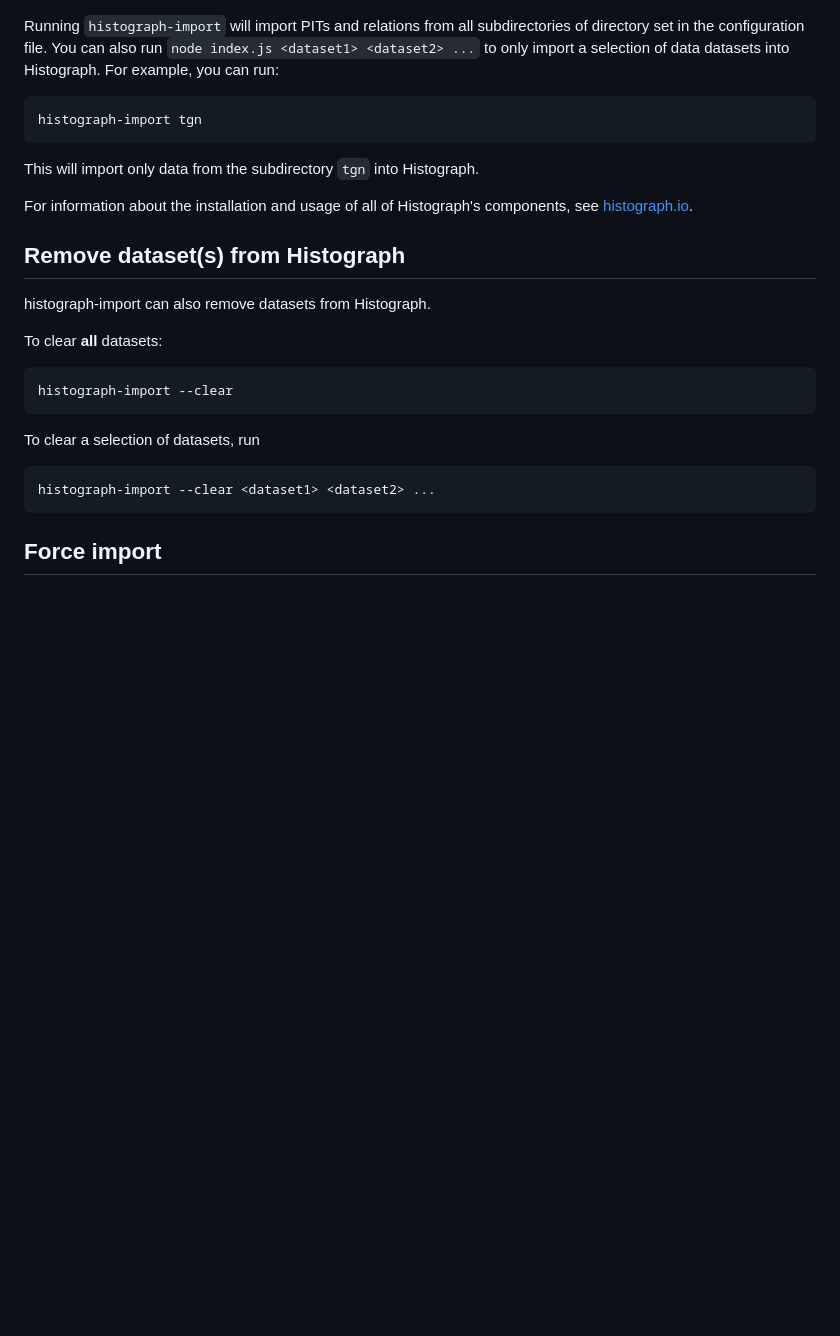
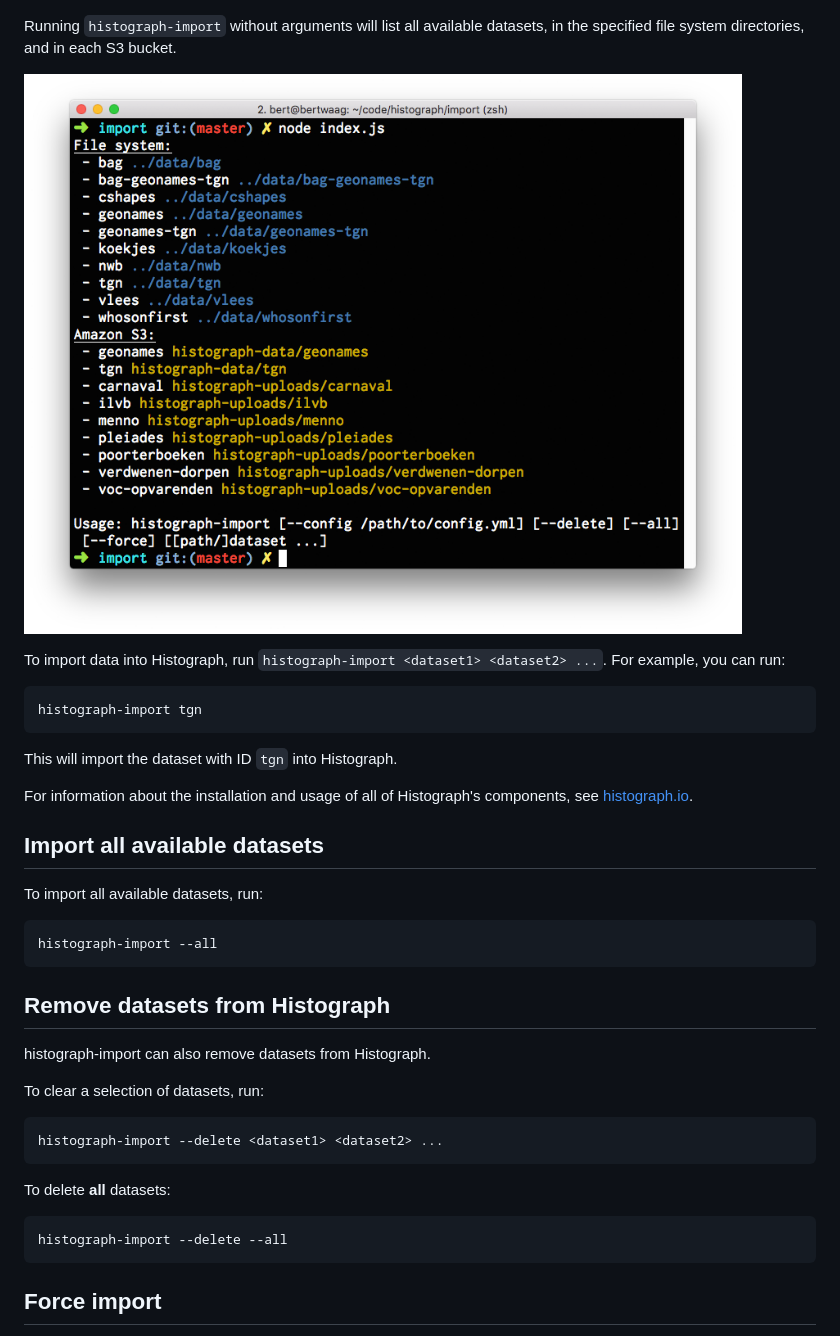
Before and after one commit to nypl-spacetime/histograph-import, a Markdown page: README.md, the part around the change printed below. Drawn GitHub-style; pictures changed too: list.png (added); blank space fills up the shorter version.

```diff
--- a/README.md
+++ b/README.md
@@ -26,25 +34,35 @@ histograph-import expects each directory to contain a set of subdirectories cont
 
 ![](dirs.png)
 
-Running `histograph-import` will import PITs and relations from all subdirectories of directory set in the configuration file. You can also run `node index.js <dataset1> <dataset2> ...` to only import a selection of data datasets into Histograph. For example, you can run:
+Running `histograph-import` without arguments will list all available datasets, in the specified file system directories, and in each S3 bucket.
+
+![](list.png)
+
+To import data into Histograph, run `histograph-import <dataset1> <dataset2> ...`. For example, you can run:
 
     histograph-import tgn
 
-This will import only data from the subdirectory `tgn` into Histograph.
+This will import the dataset with ID `tgn` into Histograph.
 
 For information about the installation and usage of all of Histograph's components, see [histograph.io](http://histograph.io).
 
-## Remove dataset(s) from Histograph
+## Import all available datasets
+
+To import all available datasets, run:
+
+    histograph-import --all
+
+## Remove datasets from Histograph
 
 histograph-import can also remove datasets from Histograph.
 
-To clear __all__ datasets:
+To clear a selection of datasets, run:
 
-    histograph-import --clear
+    histograph-import --delete <dataset1> <dataset2> ...
 
-To clear a selection of datasets, run
+To delete __all__ datasets:
 
-    histograph-import --clear <dataset1> <dataset2> ...
+    histograph-import --delete --all
 
 ## Force import
 
```
Also changed, not shown: other parts of README.md (+10 -2 lines), 5 other files.
